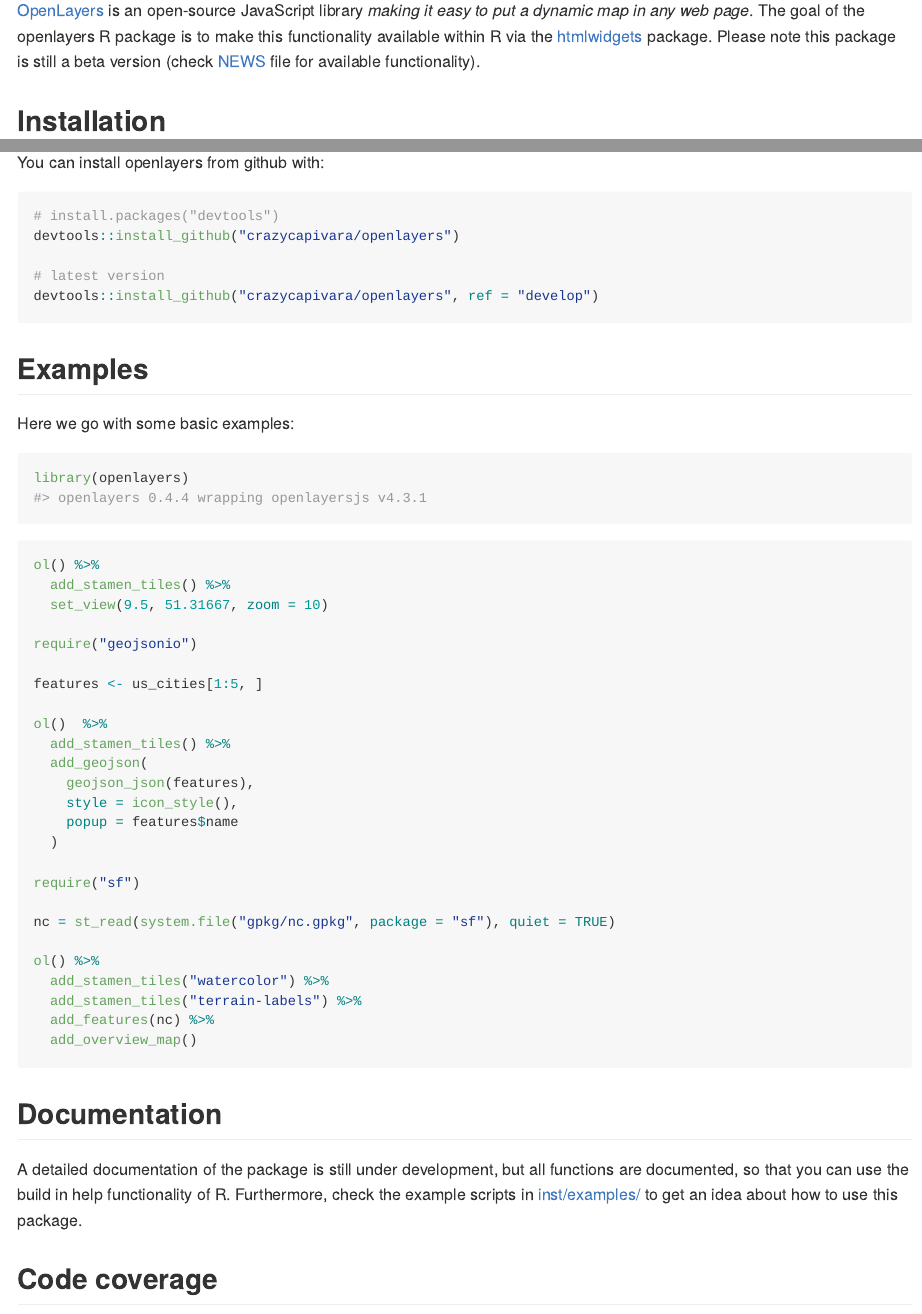
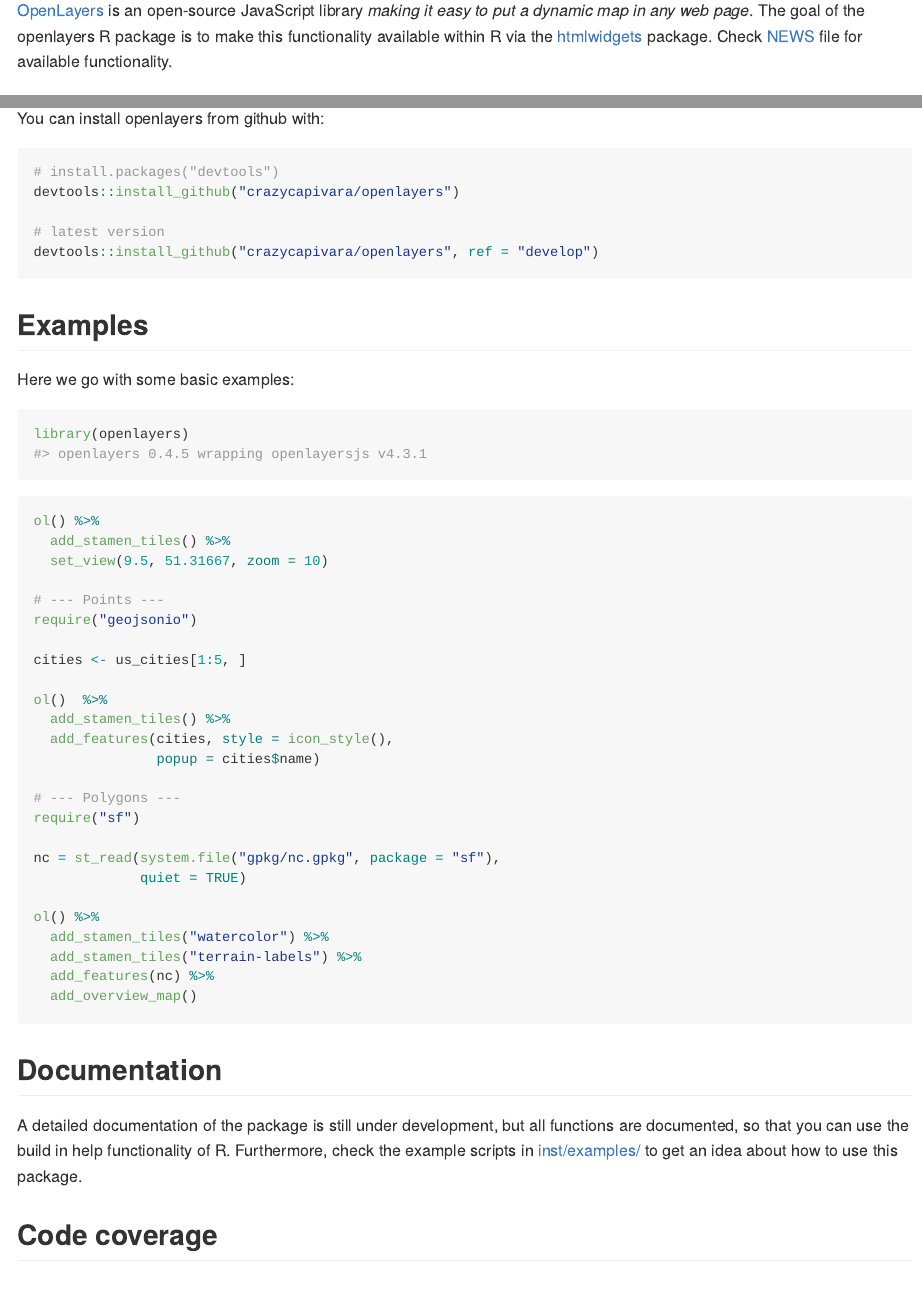
Before and after one commit to crazycapivara/openlayers, an R Markdown document (README.Rmd): the page in a window 1100 px wide, from 110 px down, and a second part further down, joined at a grey line. The pictures show the output file README.md that the author committed with the source, drawn offline in the style of GitHub; badge pictures from the web are left out.

Commit message:
Update README

```diff
--- a/README.Rmd
+++ b/README.Rmd
@@ -17,7 +17,7 @@ knitr::opts_chunk$set(
 
 [![Travis-CI Build Status](https://travis-ci.org/crazycapivara/openlayers.svg?branch=master)](https://travis-ci.org/crazycapivara/openlayers) [![Travis-CI Build Status](https://travis-ci.org/crazycapivara/openlayers.svg?branch=develop)](https://travis-ci.org/crazycapivara/openlayers)
 
-[OpenLayers](https://openlayers.org/) is an open-source JavaScript library _making it easy to put a dynamic map in any web page_. The goal of the openlayers R package is to make this functionality available within R via the [htmlwidgets](https://github.com/ramnathv/htmlwidgets) package. Please note this package is still a beta version (check [NEWS](NEWS.md) file for available functionality).
+[OpenLayers](https://openlayers.org/) is an open-source JavaScript library _making it easy to put a dynamic map in any web page_. The goal of the openlayers R package is to make this functionality available within R via the [htmlwidgets](https://github.com/ramnathv/htmlwidgets) package. Check [NEWS](NEWS.md) file for available functionality.
 
 ## Installation
 
@@ -44,21 +44,21 @@ ol() %>%
   add_stamen_tiles() %>%
   set_view(9.5, 51.31667, zoom = 10)
 
+# --- Points ---
 require("geojsonio")
 
-features <- us_cities[1:5, ]
+cities <- us_cities[1:5, ]
 
 ol()  %>%
   add_stamen_tiles() %>%
-  add_geojson(
-    geojson_json(features),
-    style = icon_style(),
-    popup = features$name
-  )
+  add_features(cities, style = icon_style(),
+               popup = cities$name)
 
+# --- Polygons ---
 require("sf")
 
-nc = st_read(system.file("gpkg/nc.gpkg", package = "sf"), quiet = TRUE)
+nc = st_read(system.file("gpkg/nc.gpkg", package = "sf"),
+             quiet = TRUE)
 
 ol() %>%
   add_stamen_tiles("watercolor") %>%
```
Also changed, not shown: README.md.
